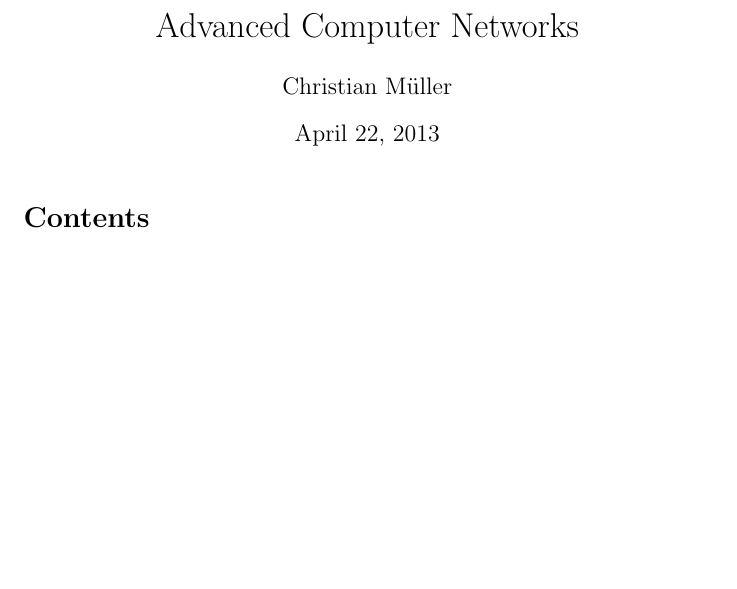
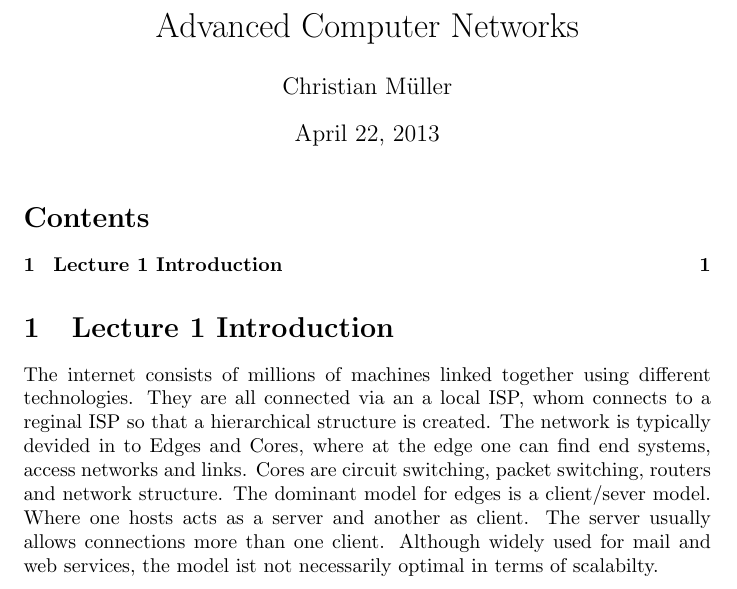
Before and after one commit to cap1/acn-script, a LaTeX document (acn.tex): part of the page, cut so that both start at the same text, the shorter picture padded with empty space. Compiled offline with pdfLaTeX.

Commit message:
starting basic introduction

```diff
--- a/acn.tex
+++ b/acn.tex
@@ -15,4 +15,18 @@
 \maketitle
 \tableofcontents
 
+\section{Lecture 1 Introduction}
+The internet consists of millions of machines linked together using different technologies.
+They are all connected via an a local ISP,
+whom connects to a reginal ISP so that a hierarchical structure is created.
+The network is typically devided in to Edges and Cores,
+where at the edge one can find end systems, access networks and links.
+Cores are circuit switching, packet switching, routers and network structure.
+The dominant model for edges is a client/sever model.
+Where one hosts acts as a server and another as client.
+The server usually allows connections more than one client.
+Although widely used for mail and web services,
+the model ist not necessarily optimal in terms of scalabilty.
+
+
 \end{document}
```
